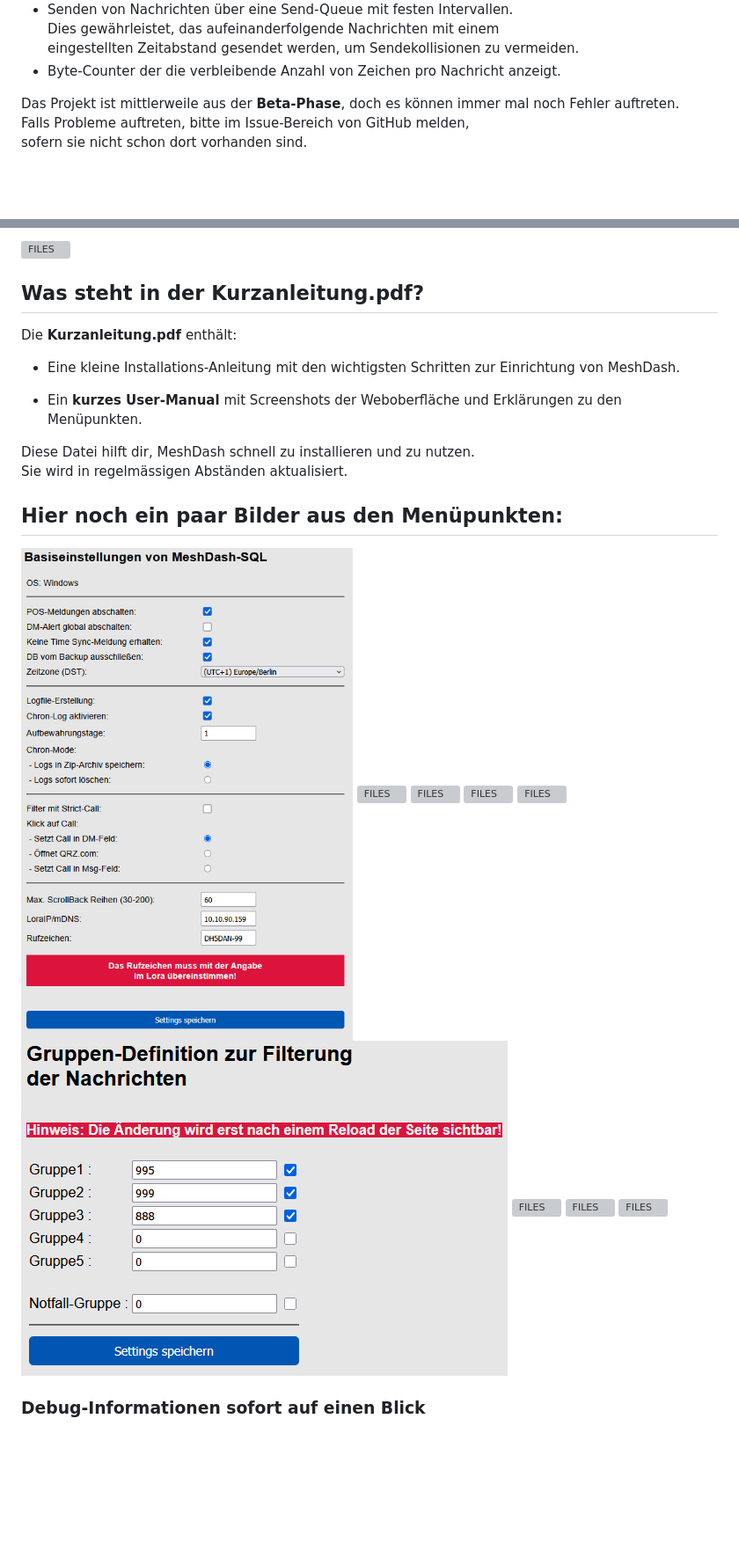
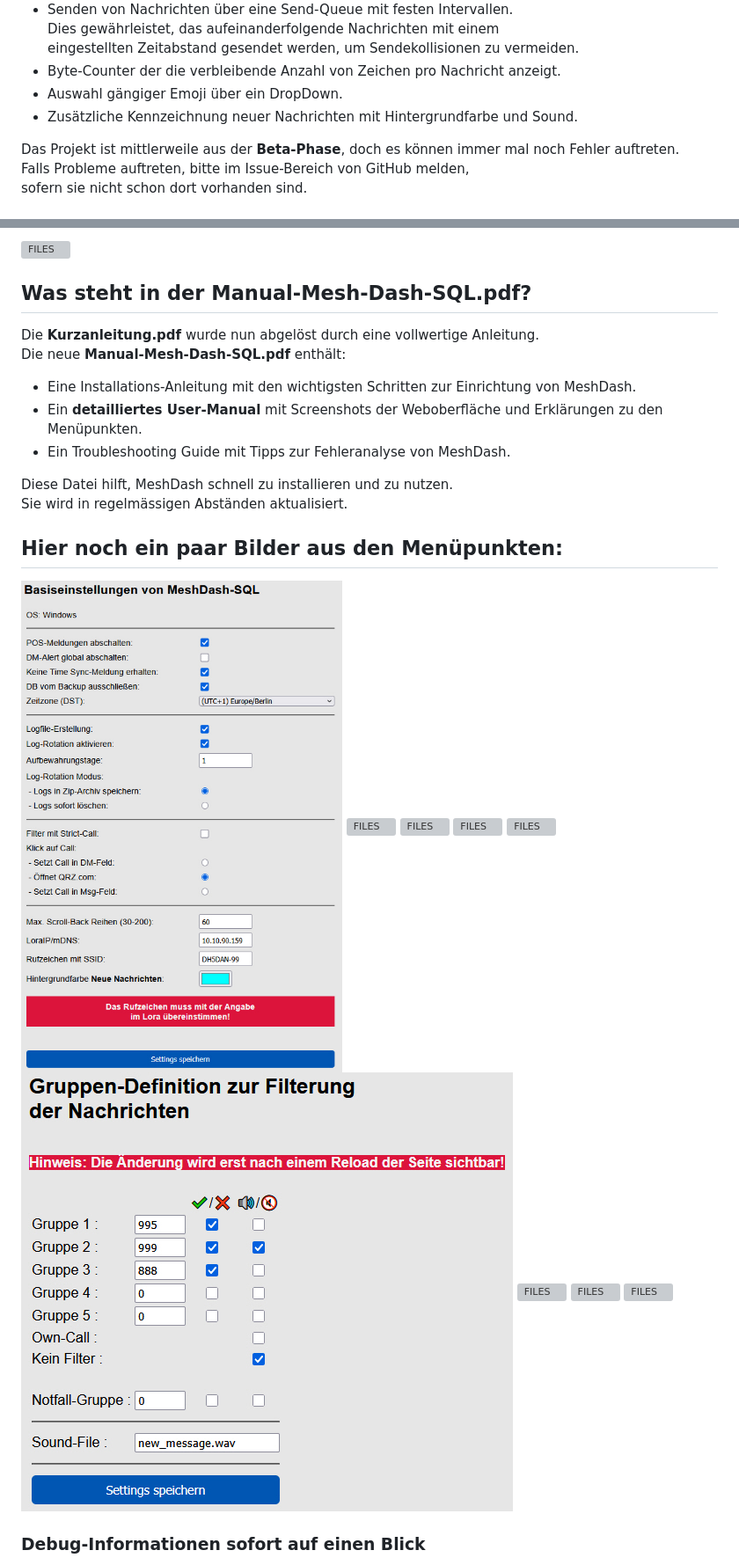
Before and after one commit to dh5dan/meshdash, a Markdown page: README.md, 2 parts joined by grey strips. Shown at 88% size. Rendered like a GitHub page; pictures changed too: docs/01_config.jpg, docs/10_groups.jpg; blank space fills up the shorter version; grey boxes are pictures that could not be loaded.

Commit message:
UPDATE Readme MD

```diff
--- a/README.md
+++ b/README.md
@@ -31,6 +31,8 @@ Einige Funktionen von MeshDash:
   Dies gewährleistet, das aufeinanderfolgende Nachrichten mit einem
   eingestellten Zeitabstand gesendet werden, um Sendekollisionen zu vermeiden.
 - Byte-Counter der die verbleibende Anzahl von Zeichen pro Nachricht anzeigt.
+- Auswahl gängiger Emoji über ein DropDown.
+- Zusätzliche Kennzeichnung neuer Nachrichten mit Hintergrundfarbe und Sound.
 
 Das Projekt ist mittlerweile aus der **Beta-Phase**, doch es können immer mal noch Fehler auftreten.
 Falls Probleme auftreten, bitte im Issue-Bereich von GitHub melden,
@@ -62,16 +64,17 @@ Hier mal ein Beispiel:
 
 ![FILES](/docs/files.jpg)
 
-## Was steht in der Kurzanleitung.pdf?
+## Was steht in der Manual-Mesh-Dash-SQL.pdf?
 
-Die **Kurzanleitung.pdf** enthält:
+Die **Kurzanleitung.pdf** wurde nun abgelöst durch eine vollwertige Anleitung.
+Die neue **Manual-Mesh-Dash-SQL.pdf** enthält:
 
 
-- Eine kleine Installations-Anleitung mit den wichtigsten Schritten zur Einrichtung von MeshDash.
+- Eine Installations-Anleitung mit den wichtigsten Schritten zur Einrichtung von MeshDash.
+- Ein **detailliertes User-Manual** mit Screenshots der Weboberfläche und Erklärungen zu den Menüpunkten.
+- Ein Troubleshooting Guide mit Tipps zur Fehleranalyse von MeshDash.
 
-- Ein **kurzes User-Manual** mit Screenshots der Weboberfläche und Erklärungen zu den Menüpunkten.
-
-Diese Datei hilft dir, MeshDash schnell zu installieren und zu nutzen.
+Diese Datei hilft, MeshDash schnell zu installieren und zu nutzen.
 Sie wird in regelmässigen Abständen aktualisiert.
 
 ## Hier noch ein paar Bilder aus den Menüpunkten:
```
Also changed, not shown: other parts of README.md (+6 -1 lines), docs/32_send_command.jpg (added), docs/60_desktop_tab_alert.jpg, 1 other file.
